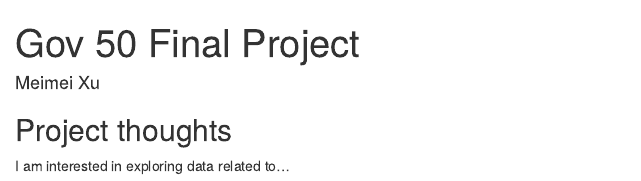
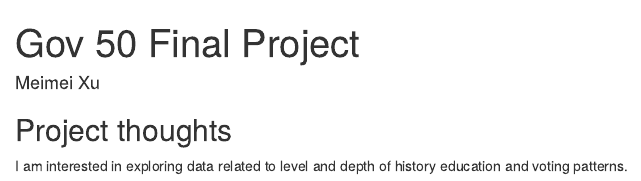
Before and after one commit to mxu20/gov50-final-project, an R Markdown document (index.Rmd): the page in a window 1100 px wide, from its top. Rendered offline with R 4.5, knitr and Pandoc, with nearby package versions; drawn as R Markdown's standard HTML page in place of the format the file asks for.

Commit message:
Put new description

```diff
--- a/index.Rmd
+++ b/index.Rmd
@@ -11,4 +11,4 @@
 
 ## Project thoughts
 
-I am interested in exploring data related to...
+I am interested in exploring data related to level and depth of history education and voting patterns.
```
